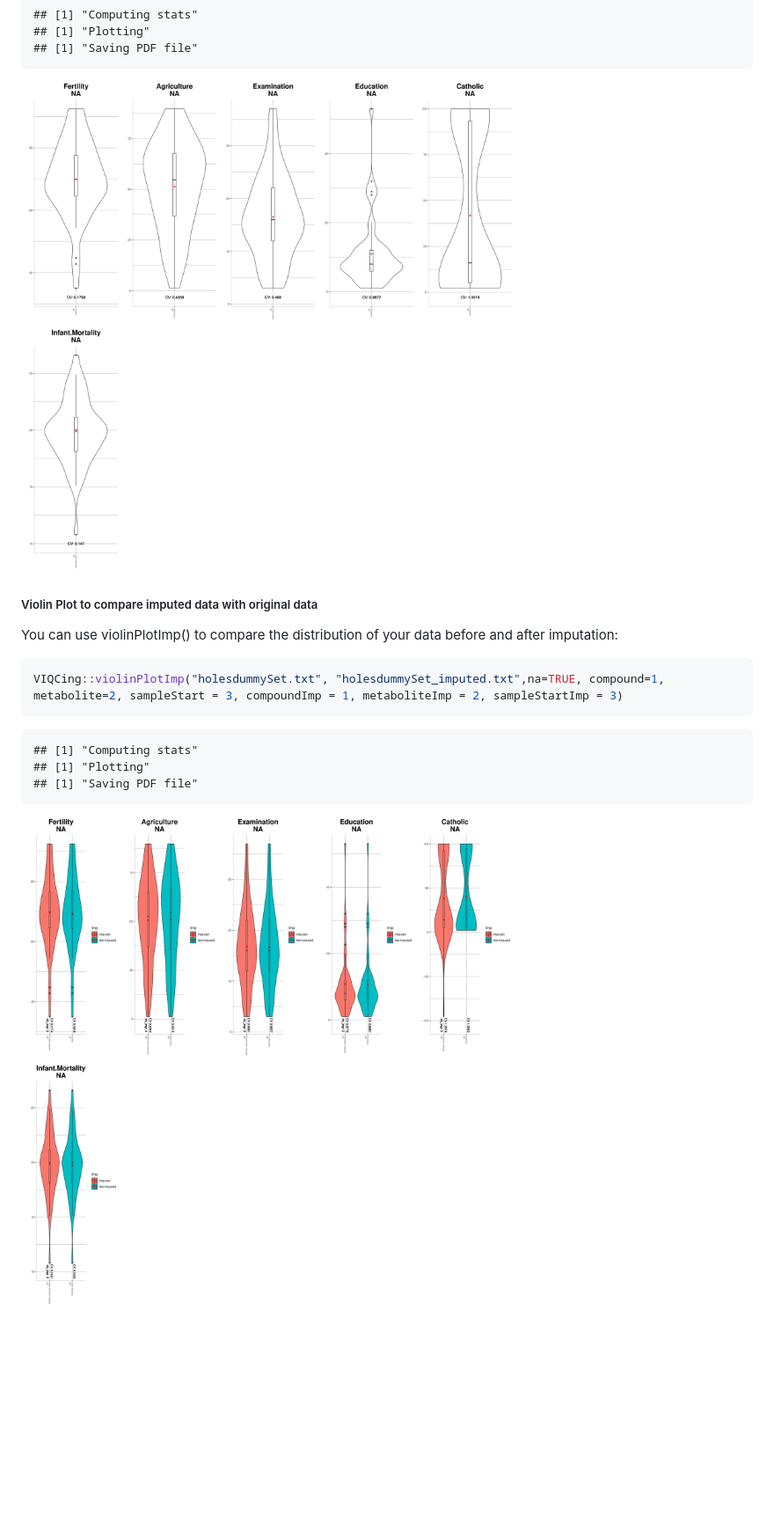
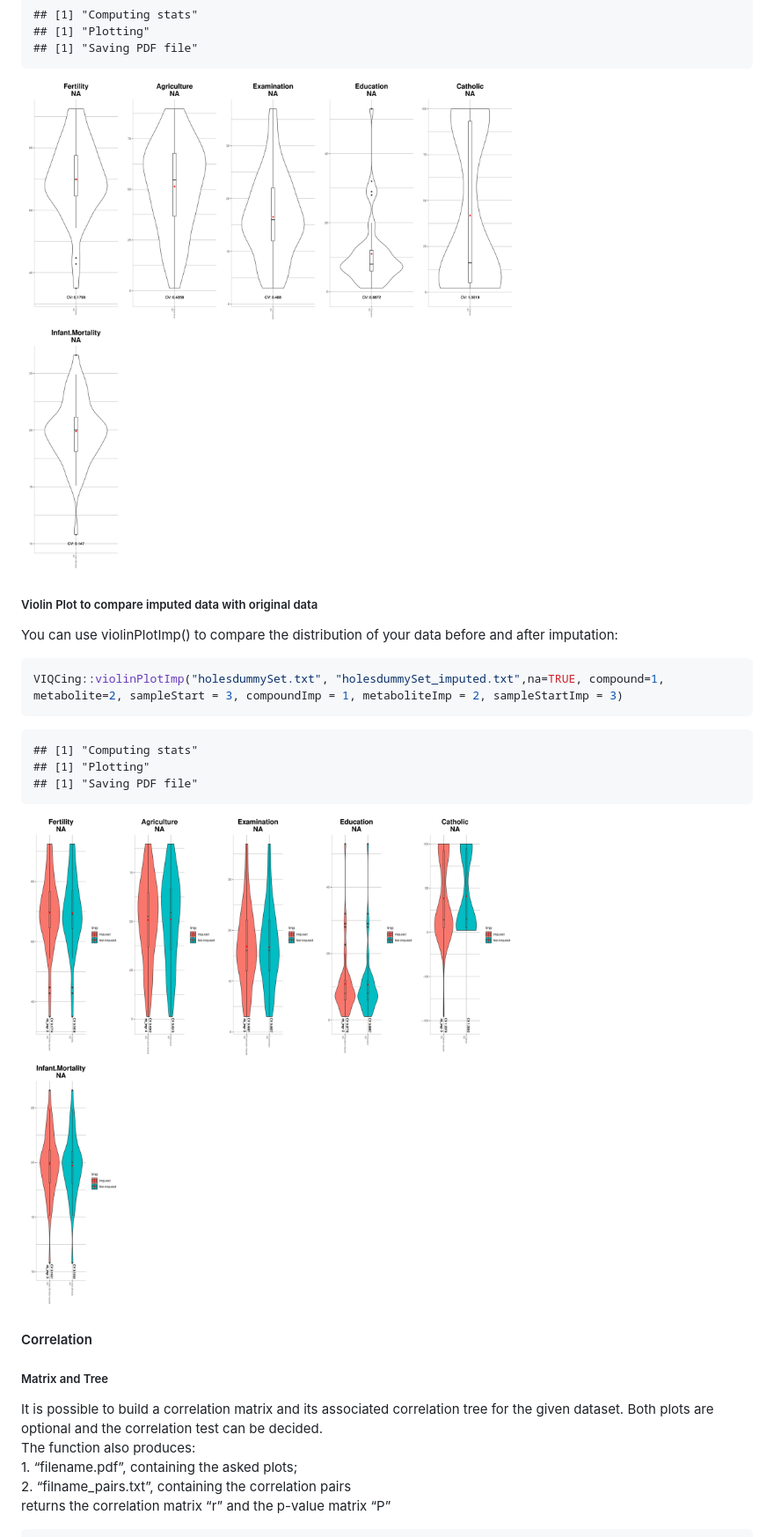
Before and after one commit to AurelieGuilbault/VIQCing, a Markdown page: README.md, the part around the change printed below. Shown: that part at 88% size. Rendered like a GitHub page; blank space fills up the shorter version.

Commit message:
Update of the README

```diff
--- a/README.md
+++ b/README.md
@@ -296,4 +296,18 @@ VIQCing::violinPlotImp("holesdummySet.txt", "holesdummySet_imputed.txt",na=TRUE,
     ## [1] "Plotting"
     ## [1] "Saving PDF file"
 
-![dummySet.pdf](holesdummySet_Imputed.jpg)
+![ViolinPlotImp](holesdummySet_Imputed.jpg)
+
+#### Correlation
+
+##### Matrix and Tree
+
+It is possible to build a correlation matrix and its associated
+correlation tree for the given dataset. Both plots are optional and the
+correlation test can be decided.
+The function also produces:
+1\. “filename.pdf”, containing the asked plots;
+2\. “filname\_pairs.txt”, containing the correlation pairs
+returns the correlation matrix “r” and the p-value matrix
+“P”
+
```
Also changed, not shown: other parts of README.md (+60 -2 lines), dummySet_Correlation-1.jpg (added), dummySet_Correlation-2.jpg (added), 5 other files.
